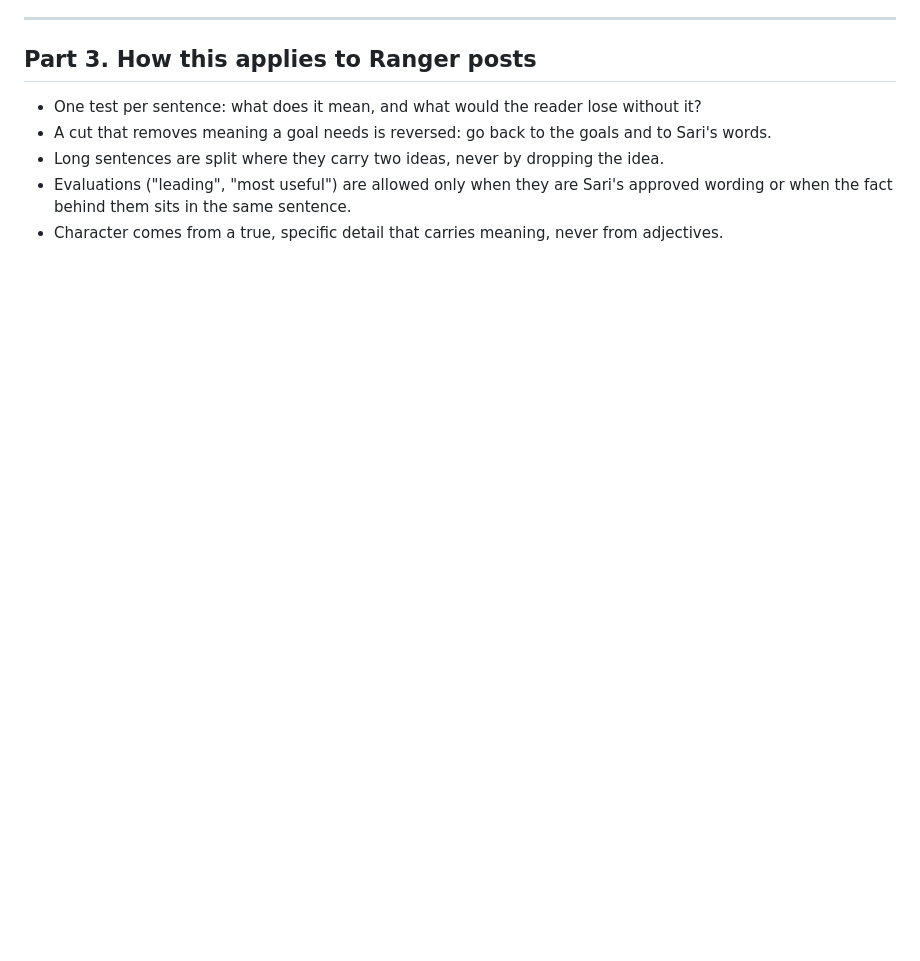
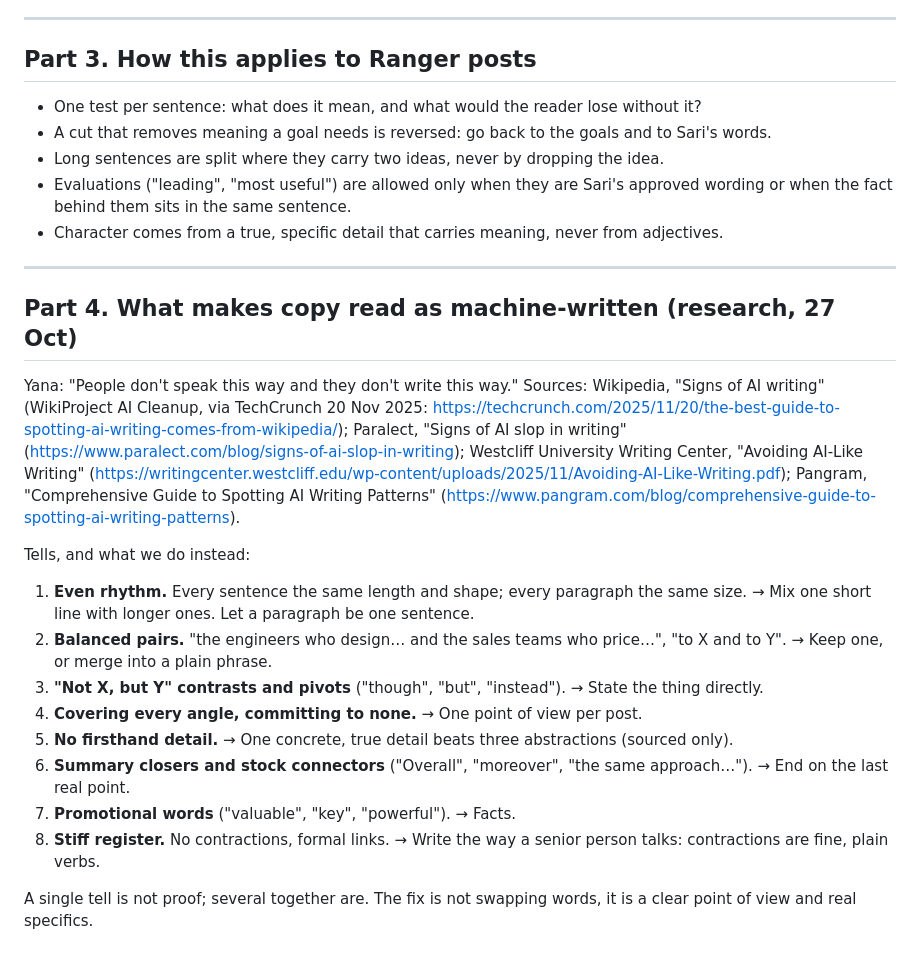
Before and after one commit to yanaredrangerplusvitaminc/yanaranger, a Markdown page: .claude/write-cut.md, the part around the change. Rendered like a GitHub page; blank space fills up the shorter version.

Commit message:
Write-Cut: research on machine-written tells, with sources
Co-Authored-By: Claude Opus 5.5 <noreply@anthropic.com>
Claude-Session: https://claude.ai/code/session_01CJvCG9ecYgFAzBeRsPX3A9

```diff
--- a/.claude/write-cut.md
+++ b/.claude/write-cut.md
@@ -81,3 +81,21 @@ Stop words add volume, not meaning. Find them, then delete or replace them with
 - Long sentences are split where they carry two ideas, never by dropping the idea.
 - Evaluations ("leading", "most useful") are allowed only when they are Sari's approved wording or when the fact behind them sits in the same sentence.
 - Character comes from a true, specific detail that carries meaning, never from adjectives.
+
+---
+
+## Part 4. What makes copy read as machine-written (research, 27 Oct)
+
+Yana: "People don't speak this way and they don't write this way." Sources: Wikipedia, "Signs of AI writing" (WikiProject AI Cleanup, via TechCrunch 20 Nov 2025: https://techcrunch.com/2025/11/20/the-best-guide-to-spotting-ai-writing-comes-from-wikipedia/); Paralect, "Signs of AI slop in writing" (https://www.paralect.com/blog/signs-of-ai-slop-in-writing); Westcliff University Writing Center, "Avoiding AI-Like Writing" (https://writingcenter.westcliff.edu/wp-content/uploads/2025/11/Avoiding-AI-Like-Writing.pdf); Pangram, "Comprehensive Guide to Spotting AI Writing Patterns" (https://www.pangram.com/blog/comprehensive-guide-to-spotting-ai-writing-patterns).
+
+Tells, and what we do instead:
+1. **Even rhythm.** Every sentence the same length and shape; every paragraph the same size. → Mix one short line with longer ones. Let a paragraph be one sentence.
+2. **Balanced pairs.** "the engineers who design… and the sales teams who price…", "to X and to Y". → Keep one, or merge into a plain phrase.
+3. **"Not X, but Y" contrasts and pivots** ("though", "but", "instead"). → State the thing directly.
+4. **Covering every angle, committing to none.** → One point of view per post.
+5. **No firsthand detail.** → One concrete, true detail beats three abstractions (sourced only).
+6. **Summary closers and stock connectors** ("Overall", "moreover", "the same approach…"). → End on the last real point.
+7. **Promotional words** ("valuable", "key", "powerful"). → Facts.
+8. **Stiff register.** No contractions, formal links. → Write the way a senior person talks: contractions are fine, plain verbs.
+
+A single tell is not proof; several together are. The fix is not swapping words, it is a clear point of view and real specifics.
```
